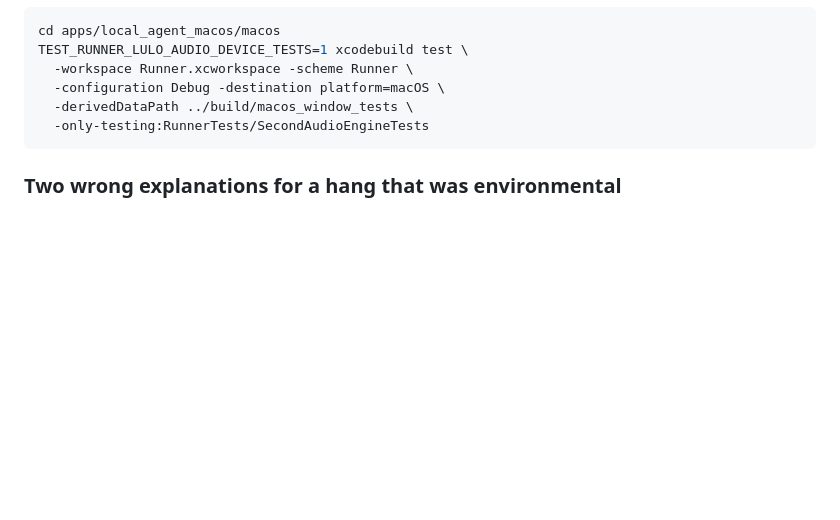
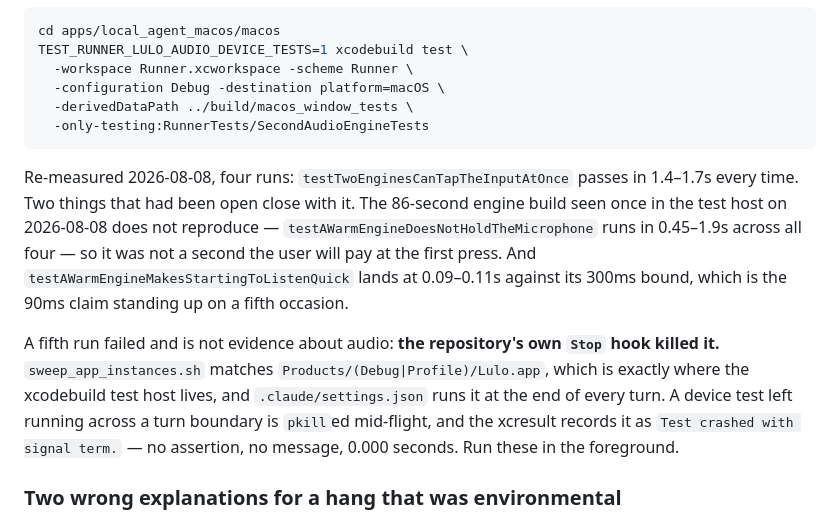
Before and after one commit to chyiiiiiiiiiiii/lulo, a Markdown page: docs/decisions/dictation-cannot-share-the-tap.md, the part around the change. GitHub-like rendering; blank space fills up the shorter version.

Commit message:
docs(audio): the coexistence question closes, and the sweep kills the gate
Four device runs of `SecondAudioEngineTests`: two `AVAudioEngine`s tap the
input at once in 1.4–1.7s every time, the 86-second engine build seen once
yesterday does not reproduce (0.45–1.9s across all four), and starting on a
warm engine lands at 0.09–0.11s against its 300ms bound.

A fifth run failed and says nothing about audio. `sweep_app_instances.sh`
matches `Products/(Debug|Profile)/Lulo.app` — where the xcodebuild test host
lives — and `.claude/settings.json` runs it at the end of every turn, so a
run still going when a reply is written is killed by this repository's own
hook. The xcresult calls it `Test crashed with signal term.`: no assertion,
no message, 0.000 seconds. The gate has three window-opening steps and is
just as exposed, so it belongs in the foreground too.

````diff
--- a/docs/decisions/dictation-cannot-share-the-tap.md
+++ b/docs/decisions/dictation-cannot-share-the-tap.md
@@ -104,6 +104,23 @@ TEST_RUNNER_LULO_AUDIO_DEVICE_TESTS=1 xcodebuild test \
   -derivedDataPath ../build/macos_window_tests \
   -only-testing:RunnerTests/SecondAudioEngineTests
 ```
+
+Re-measured 2026-08-08, four runs: `testTwoEnginesCanTapTheInputAtOnce`
+passes in 1.4–1.7s every time. Two things that had been open close with it.
+The 86-second engine build seen once in the test host on 2026-08-08 does not
+reproduce — `testAWarmEngineDoesNotHoldTheMicrophone` runs in 0.45–1.9s
+across all four — so it was not a second the user will pay at the first
+press. And `testAWarmEngineMakesStartingToListenQuick` lands at 0.09–0.11s
+against its 300ms bound, which is the 90ms claim standing up on a fifth
+occasion.
+
+A fifth run failed and is not evidence about audio: **the repository's own
+`Stop` hook killed it.** `sweep_app_instances.sh` matches
+`Products/(Debug|Profile)/Lulo.app`, which is exactly where the xcodebuild
+test host lives, and `.claude/settings.json` runs it at the end of every
+turn. A device test left running across a turn boundary is `pkill`ed
+mid-flight, and the xcresult records it as `Test crashed with signal term.`
+— no assertion, no message, 0.000 seconds. Run these in the foreground.
 
 ### Two wrong explanations for a hang that was environmental
 
````
Also changed, not shown: CLAUDE.md (+2 -0 lines).
